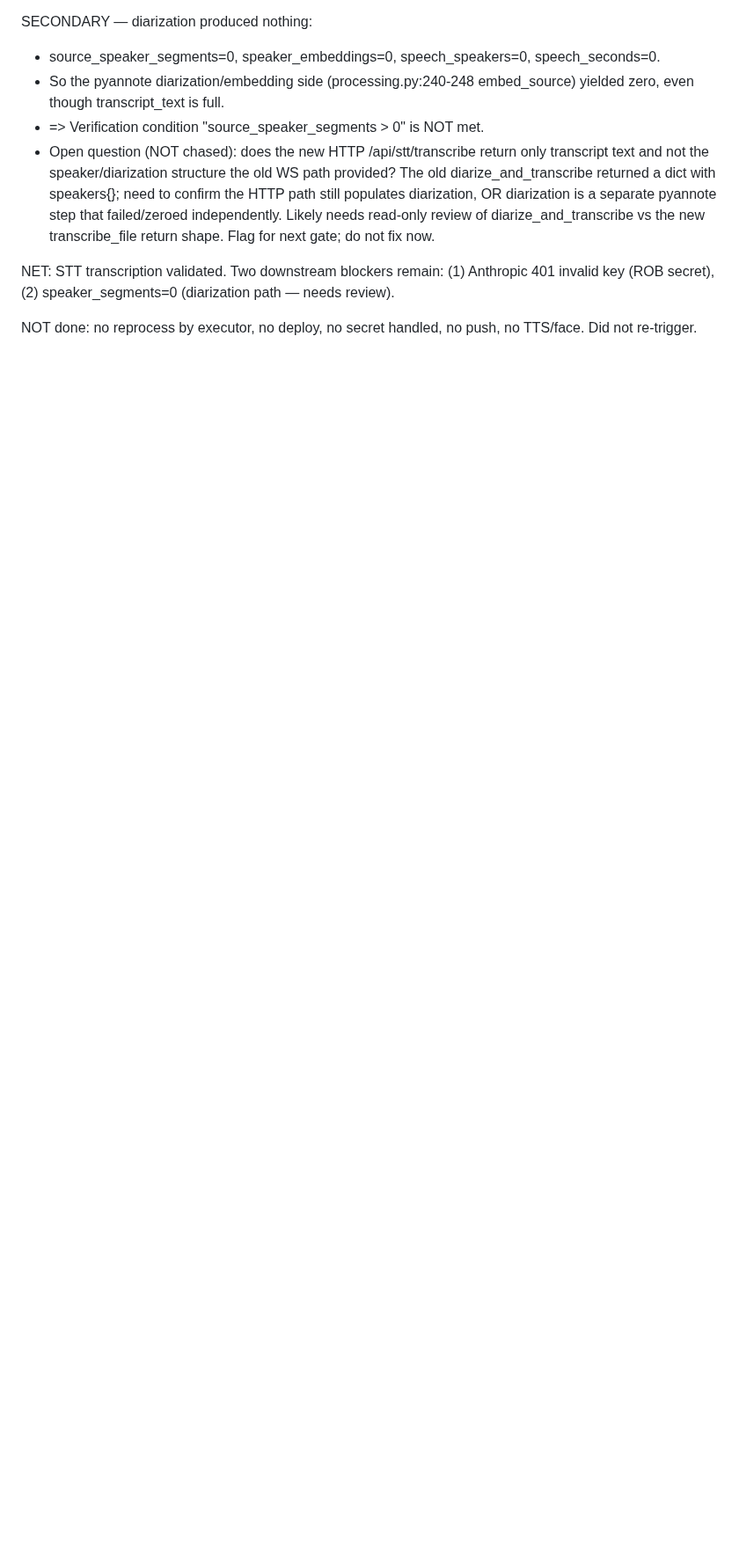
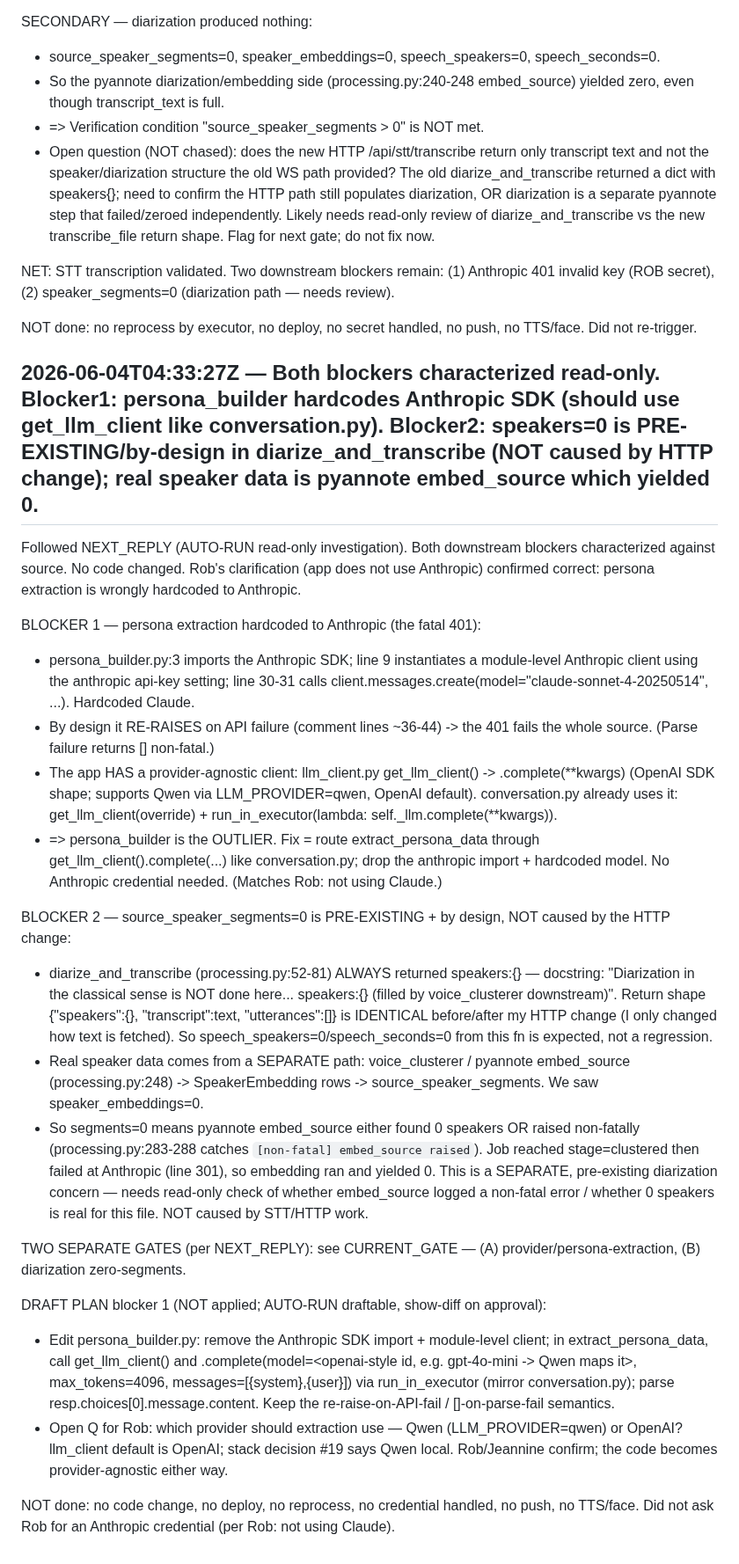
Before and after one commit to rgoldman999/xxx, a Markdown page: state/RESULTS.md, the part around the change. Shown at 88% size. Rendered like a GitHub page; blank space fills up the shorter version.

Commit message:
handoff result: Both blockers characterized read-only. Blocker1: persona_builder hardcodes Anthropic SDK (should use get_llm_client like conversation.py). Blocker2: speakers=0 is PRE-EXISTING/by-design in diarize_and_transcribe (NOT caused by HTTP change); real speaker data is pyannote embed_source which yielded 0.

```diff
--- a/state/RESULTS.md
+++ b/state/RESULTS.md
@@ -708,3 +708,25 @@ SECONDARY — diarization produced nothing:
 NET: STT transcription validated. Two downstream blockers remain: (1) Anthropic 401 invalid key (ROB secret), (2) speaker_segments=0 (diarization path — needs review).
 
 NOT done: no reprocess by executor, no deploy, no secret handled, no push, no TTS/face. Did not re-trigger.
+
+## 2026-06-04T04:33:27Z — Both blockers characterized read-only. Blocker1: persona_builder hardcodes Anthropic SDK (should use get_llm_client like conversation.py). Blocker2: speakers=0 is PRE-EXISTING/by-design in diarize_and_transcribe (NOT caused by HTTP change); real speaker data is pyannote embed_source which yielded 0.
+Followed NEXT_REPLY (AUTO-RUN read-only investigation). Both downstream blockers characterized against source. No code changed. Rob's clarification (app does not use Anthropic) confirmed correct: persona extraction is wrongly hardcoded to Anthropic.
+
+BLOCKER 1 — persona extraction hardcoded to Anthropic (the fatal 401):
+- persona_builder.py:3 imports the Anthropic SDK; line 9 instantiates a module-level Anthropic client using the anthropic api-key setting; line 30-31 calls client.messages.create(model="claude-sonnet-4-20250514", ...). Hardcoded Claude.
+- By design it RE-RAISES on API failure (comment lines ~36-44) -> the 401 fails the whole source. (Parse failure returns [] non-fatal.)
+- The app HAS a provider-agnostic client: llm_client.py get_llm_client() -> .complete(**kwargs) (OpenAI SDK shape; supports Qwen via LLM_PROVIDER=qwen, OpenAI default). conversation.py already uses it: get_llm_client(override) + run_in_executor(lambda: self._llm.complete(**kwargs)).
+- => persona_builder is the OUTLIER. Fix = route extract_persona_data through get_llm_client().complete(...) like conversation.py; drop the anthropic import + hardcoded model. No Anthropic credential needed. (Matches Rob: not using Claude.)
+
+BLOCKER 2 — source_speaker_segments=0 is PRE-EXISTING + by design, NOT caused by the HTTP change:
+- diarize_and_transcribe (processing.py:52-81) ALWAYS returned speakers:{} — docstring: "Diarization in the classical sense is NOT done here... speakers:{} (filled by voice_clusterer downstream)". Return shape {"speakers":{}, "transcript":text, "utterances":[]} is IDENTICAL before/after my HTTP change (I only changed how text is fetched). So speech_speakers=0/speech_seconds=0 from this fn is expected, not a regression.
+- Real speaker data comes from a SEPARATE path: voice_clusterer / pyannote embed_source (processing.py:248) -> SpeakerEmbedding rows -> source_speaker_segments. We saw speaker_embeddings=0.
+- So segments=0 means pyannote embed_source either found 0 speakers OR raised non-fatally (processing.py:283-288 catches `[non-fatal] embed_source raised`). Job reached stage=clustered then failed at Anthropic (line 301), so embedding ran and yielded 0. This is a SEPARATE, pre-existing diarization concern — needs read-only check of whether embed_source logged a non-fatal error / whether 0 speakers is real for this file. NOT caused by STT/HTTP work.
+
+TWO SEPARATE GATES (per NEXT_REPLY): see CURRENT_GATE — (A) provider/persona-extraction, (B) diarization zero-segments.
+
+DRAFT PLAN blocker 1 (NOT applied; AUTO-RUN draftable, show-diff on approval):
+- Edit persona_builder.py: remove the Anthropic SDK import + module-level client; in extract_persona_data, call get_llm_client() and .complete(model=<openai-style id, e.g. gpt-4o-mini -> Qwen maps it>, max_tokens=4096, messages=[{system},{user}]) via run_in_executor (mirror conversation.py); parse resp.choices[0].message.content. Keep the re-raise-on-API-fail / []-on-parse-fail semantics.
+- Open Q for Rob: which provider should extraction use — Qwen (LLM_PROVIDER=qwen) or OpenAI? llm_client default is OpenAI; stack decision #19 says Qwen local. Rob/Jeannine confirm; the code becomes provider-agnostic either way.
+
+NOT done: no code change, no deploy, no reprocess, no credential handled, no push, no TTS/face. Did not ask Rob for an Anthropic credential (per Rob: not using Claude).
```
